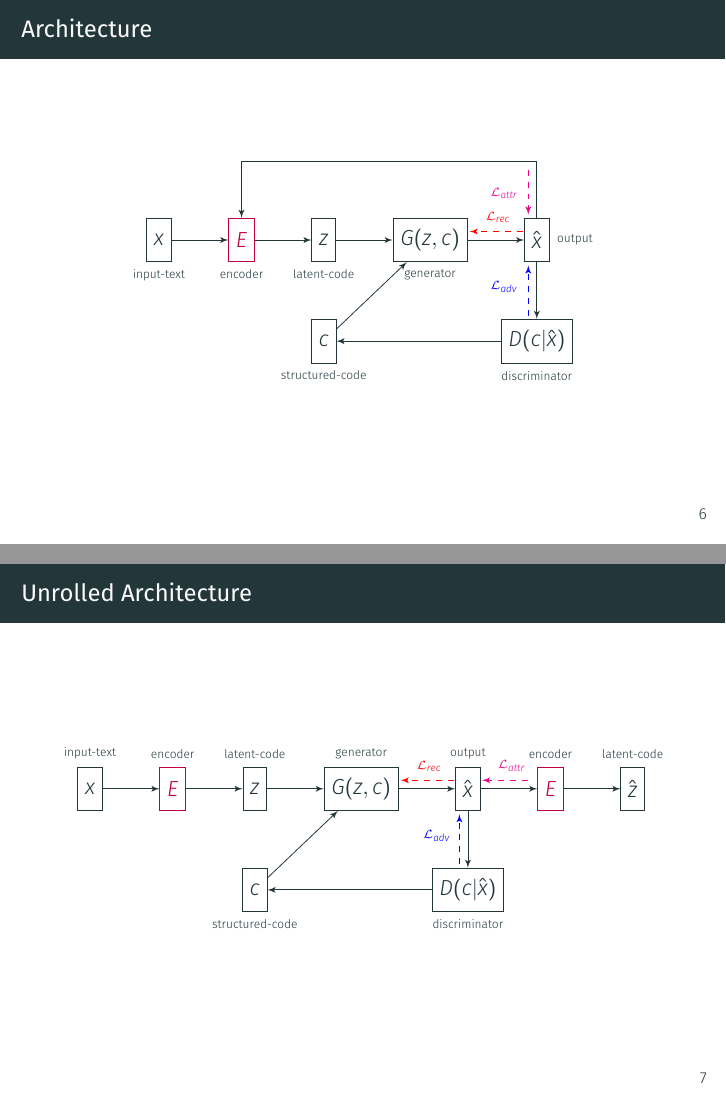
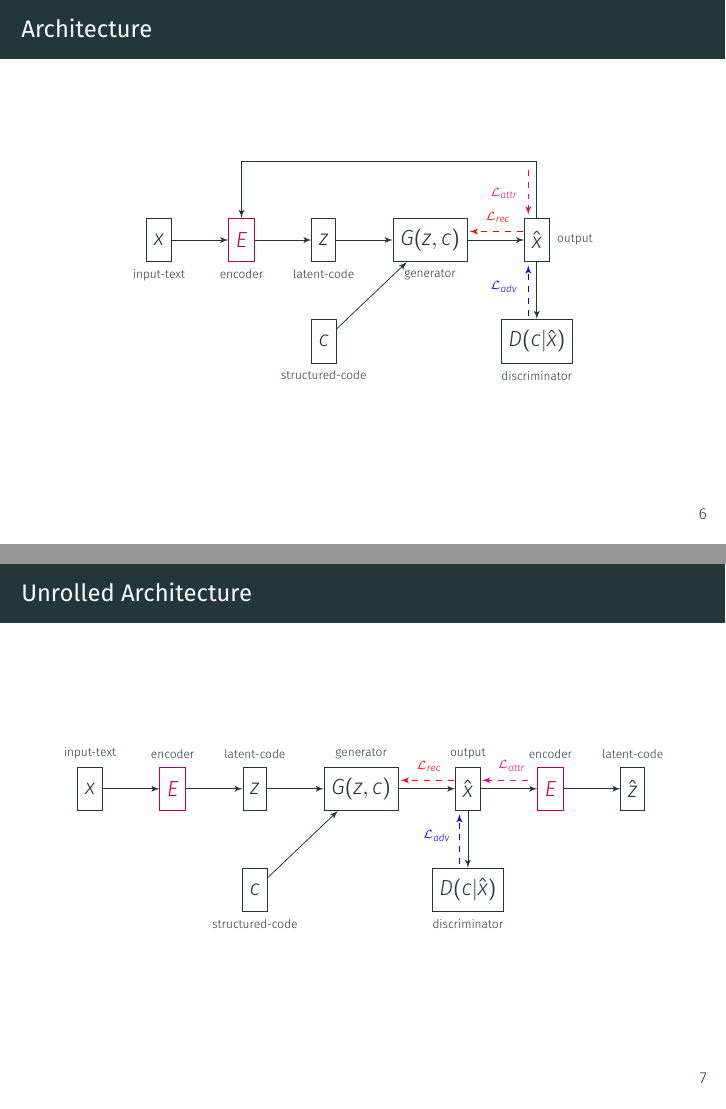
Before and after one commit to v1n337/toward-controlled-generation-of-text-presentation, LaTeX slides (toward-controlled-generation-of-text.tex): pages 9 and 10 of 29, joined at a grey line. Compiled offline with XeLaTeX; a missing font is replaced by an installed copy or a similar font.

Commit message:
Remove discriminator to code arrows in TikZ

```diff
--- a/toward-controlled-generation-of-text.tex
+++ b/toward-controlled-generation-of-text.tex
@@ -155,7 +155,6 @@
 		\draw [-] (output) -- (inter1);
 		\draw [->] (inter1) -| (encoder);
 		\draw [->] (output) -- (discriminator);
-		\draw [->] (discriminator) -- (code);
 
 		% Independency constraint
 		\draw [magenta, dashed, ->] ($(inter1) + (-0.15,-0.15)$) -- ($(output) + (-0.15,0.45)$) node[label={[label distance=0.01cm]110:\tiny{$\mathcal{L}_{attr}$}}] {};
@@ -186,7 +185,6 @@
 		\draw [->] (code) -- (generator);
 		\draw [->] (generator) -- (output);
 		\draw [->] (output) -- (discriminator);
-		\draw [->] (discriminator) -- (code);
 		\draw [->] (output) -- (encoder2);
 		\draw [->] (encoder2) -- (latent2);
 
```
